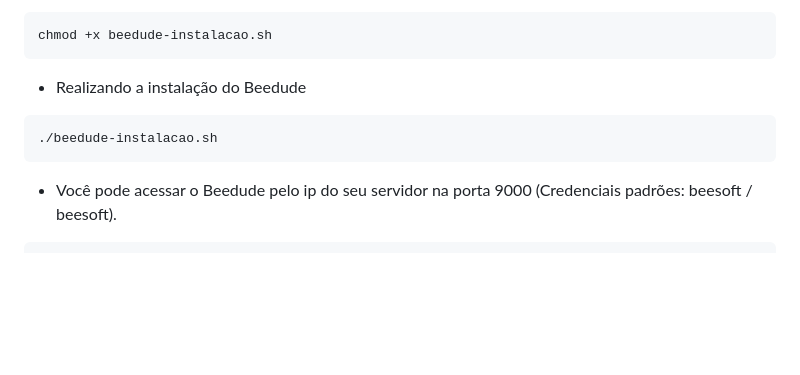
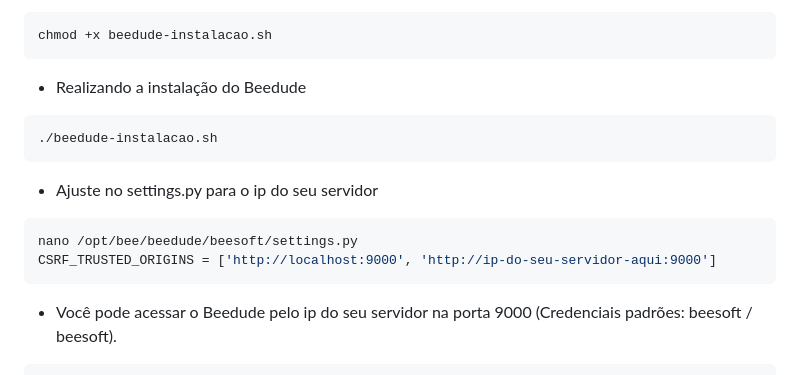
Before and after one commit to FernandoAlmondes/beedude, a Markdown page: README.md, the part around the change. Rendered like a GitHub page; blank space fills up the shorter version.

Commit message:
fix: csrf.

````diff
--- a/README.md
+++ b/README.md
@@ -95,6 +95,12 @@ chmod +x beedude-instalacao.sh
 ./beedude-instalacao.sh
 ```
 
+- Ajuste no settings.py para o ip do seu servidor
+```shell
+nano /opt/bee/beedude/beesoft/settings.py
+CSRF_TRUSTED_ORIGINS = ['http://localhost:9000', 'http://ip-do-seu-servidor-aqui:9000']
+```
+
 - Você pode acessar o Beedude pelo ip do seu servidor na porta 9000 (Credenciais padrões: beesoft / beesoft).
 ```shell
 http://seu-ip:9000
````
